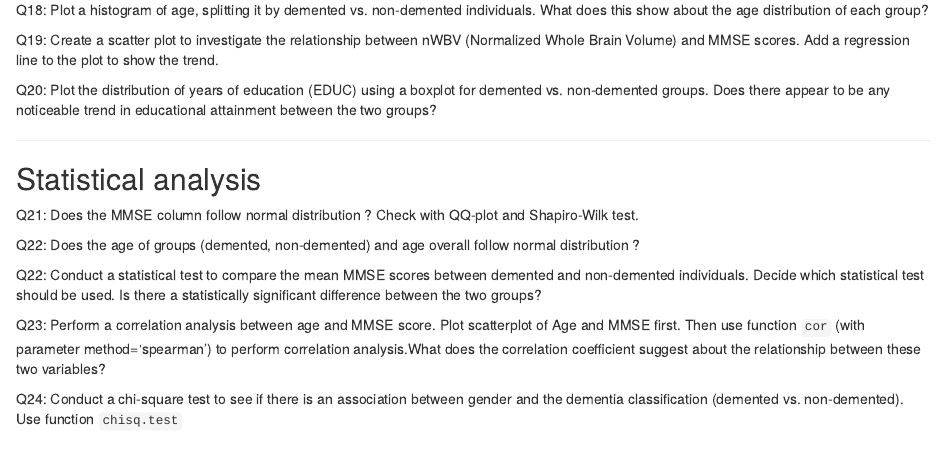
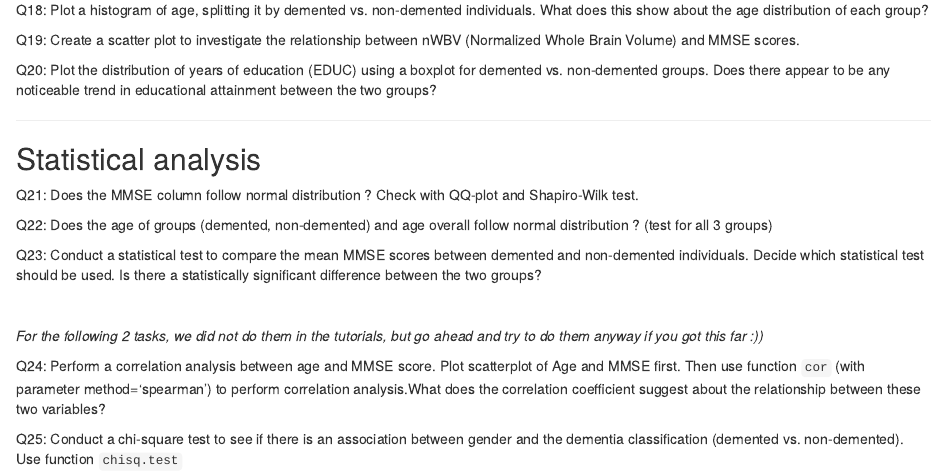
Before and after one commit to bartosovic-lab/R-teaching.github.io, an R Markdown document (Notebooks/04.mmse_tasks.Rmd): the page in a window 1100 px wide, from 1870 px down. The pictures show the output file Notebooks/04.mmse_tasks.html that the author committed with the source, opened offline.

Commit message:
update MMSE

```diff
--- a/Notebooks/04.mmse_tasks.Rmd
+++ b/Notebooks/04.mmse_tasks.Rmd
@@ -79,7 +79,7 @@ Q17: Add jitterplot of individual observations into the boxplot created in Q15 (
 
 Q18: Plot a histogram of age, splitting it by demented vs. non-demented individuals. What does this show about the age distribution of each group?
 
-Q19: Create a scatter plot to investigate the relationship between nWBV (Normalized Whole Brain Volume) and MMSE scores. Add a regression line to the plot to show the trend.
+Q19: Create a scatter plot to investigate the relationship between nWBV (Normalized Whole Brain Volume) and MMSE scores.
 
 Q20: Plot the distribution of years of education (EDUC) using a boxplot for demented vs. non-demented groups. Does there appear to be any noticeable trend in educational attainment between the two groups?
 
@@ -89,10 +89,14 @@ Q20: Plot the distribution of years of education (EDUC) using a boxplot for deme
 
 Q21: Does the MMSE column follow normal distribution ? Check with QQ-plot and Shapiro-Wilk test.
 
-Q22: Does the age of groups (demented, non-demented) and age overall follow normal distribution ?
+Q22: Does the age of groups (demented, non-demented) and age overall follow normal distribution ? (test for all 3 groups)
 
-Q22: Conduct a statistical test to compare the mean MMSE scores between demented and non-demented individuals. Decide which statistical test should be used. Is there a statistically significant difference between the two groups?
+Q23: Conduct a statistical test to compare the mean MMSE scores between demented and non-demented individuals. Decide which statistical test should be used. Is there a statistically significant difference between the two groups?
 
-Q23: Perform a correlation analysis between age and MMSE score. Plot scatterplot of Age and MMSE first. Then use function `cor` (with parameter method='spearman') to perform correlation analysis.What does the correlation coefficient suggest about the relationship between these two variables?
+<br>
 
-Q24: Conduct a chi-square test to see if there is an association between gender and the dementia classification (demented vs. non-demented). Use function `chisq.test`
+*For the following 2 tasks, we did not do them in the tutorials, but go ahead and try to do them anyway if you got this far :))*
+
+Q24: Perform a correlation analysis between age and MMSE score. Plot scatterplot of Age and MMSE first. Then use function `cor` (with parameter method='spearman') to perform correlation analysis.What does the correlation coefficient suggest about the relationship between these two variables?
+
+Q25: Conduct a chi-square test to see if there is an association between gender and the dementia classification (demented vs. non-demented). Use function `chisq.test`
```
Also changed, not shown: Notebooks/04.mmse_tasks.html.
